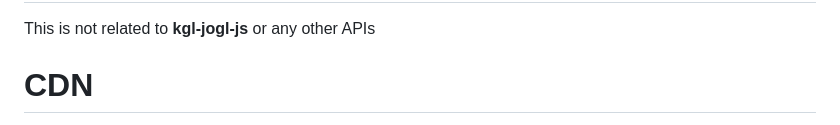
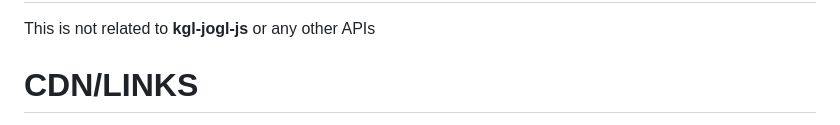
Before and after one commit to KenzoBasarTheDev/KGL.js, a Markdown page: README.md, the part around the change printed below. Drawn GitHub-style.

```diff
--- a/README.md
+++ b/README.md
@@ -126,6 +126,6 @@ Happy coding!
 # Notes
 
 This is not related to **kgl-jogl-js** or any other APIs
-# CDN
+# CDN/LINKS
 
 [JSdelivr](https://cdn.jsdelivr.net/gh/KenzoBasarTheDev/KGL.js@master/kgl.js)
```
Also changed, not shown: other parts of README.md (+1 -0 lines).
